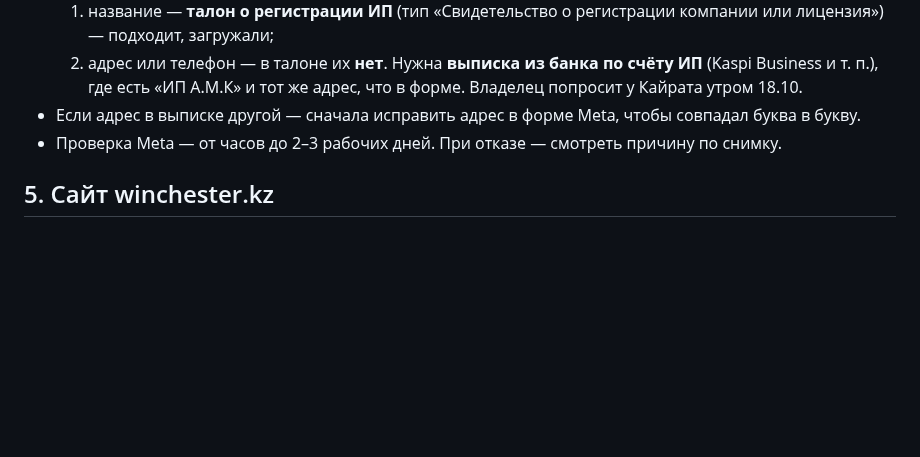
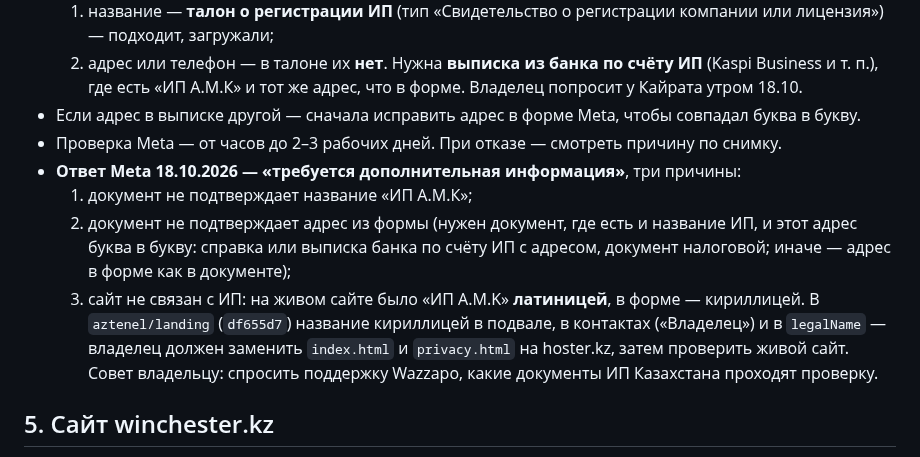
Before and after one commit to aztenel/ai-admin, a Markdown page: docs/handoff.md, the part around the change. Rendered like a GitHub page; blank space fills up the shorter version.

Commit message:
handoff: ответ Meta на подтверждение компании и что исправлено на сайте
Co-Authored-By: Claude Opus 5.5 <noreply@anthropic.com>
Claude-Session: https://claude.ai/code/session_013bPeHtDqye8gJVWkxwb3TN

```diff
--- a/docs/handoff.md
+++ b/docs/handoff.md
@@ -73,6 +73,14 @@
      «ИП А.М.К» и тот же адрес, что в форме. Владелец попросит у Кайрата утром 18.10.
 - Если адрес в выписке другой — сначала исправить адрес в форме Meta, чтобы совпадал буква в букву.
 - Проверка Meta — от часов до 2–3 рабочих дней. При отказе — смотреть причину по снимку.
+- **Ответ Meta 18.10.2026 — «требуется дополнительная информация»**, три причины:
+  1. документ не подтверждает название «ИП А.М.К»;
+  2. документ не подтверждает адрес из формы (нужен документ, где есть и название ИП, и этот адрес буква в букву:
+     справка или выписка банка по счёту ИП с адресом, документ налоговой; иначе — адрес в форме как в документе);
+  3. сайт не связан с ИП: на живом сайте было «ИП A.M.K» **латиницей**, в форме — кириллицей. В `aztenel/landing`
+     (`df655d7`) название кириллицей в подвале, в контактах («Владелец») и в `legalName` — владелец должен заменить
+     `index.html` и `privacy.html` на hoster.kz, затем проверить живой сайт.
+  Совет владельцу: спросить поддержку Wazzapo, какие документы ИП Казахстана проходят проверку.
 
 ## 5. Сайт winchester.kz
 
```
